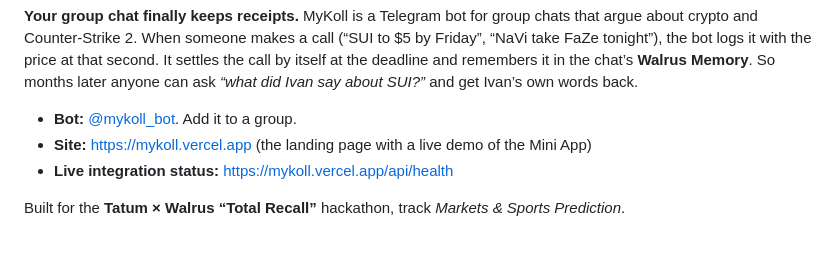
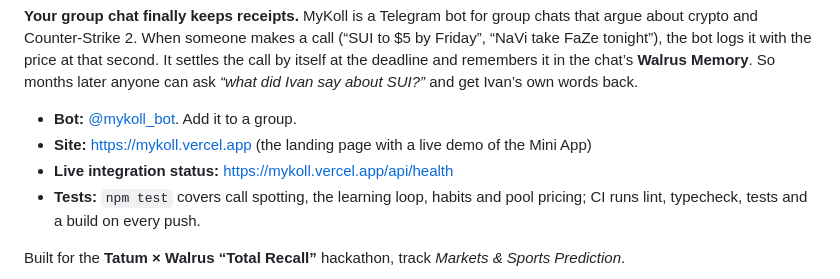
Before and after one commit to stkalper/MyKoll, a Markdown page: README.md, the part around one of its changes. Rendered like a GitHub page; blank space fills up the shorter version.

Commit message:
README: CI badge and how to run the tests
Co-Authored-By: Claude Opus 5.5 <noreply@anthropic.com>

```diff
--- a/README.md
+++ b/README.md
@@ -5,6 +7,7 @@
 - **Bot:** [@mykoll_bot](https://t.me/mykoll_bot). Add it to a group.
 - **Site:** https://mykoll.vercel.app (the landing page with a live demo of the Mini App)
 - **Live integration status:** https://mykoll.vercel.app/api/health
+- **Tests:** `npm test` covers call spotting, the learning loop, habits and pool pricing; CI runs lint, typecheck, tests and a build on every push.
 
 Built for the **Tatum × Walrus “Total Recall”** hackathon, track *Markets & Sports Prediction*.
 
```
Also changed, not shown: other parts of README.md (+2 -0 lines).
